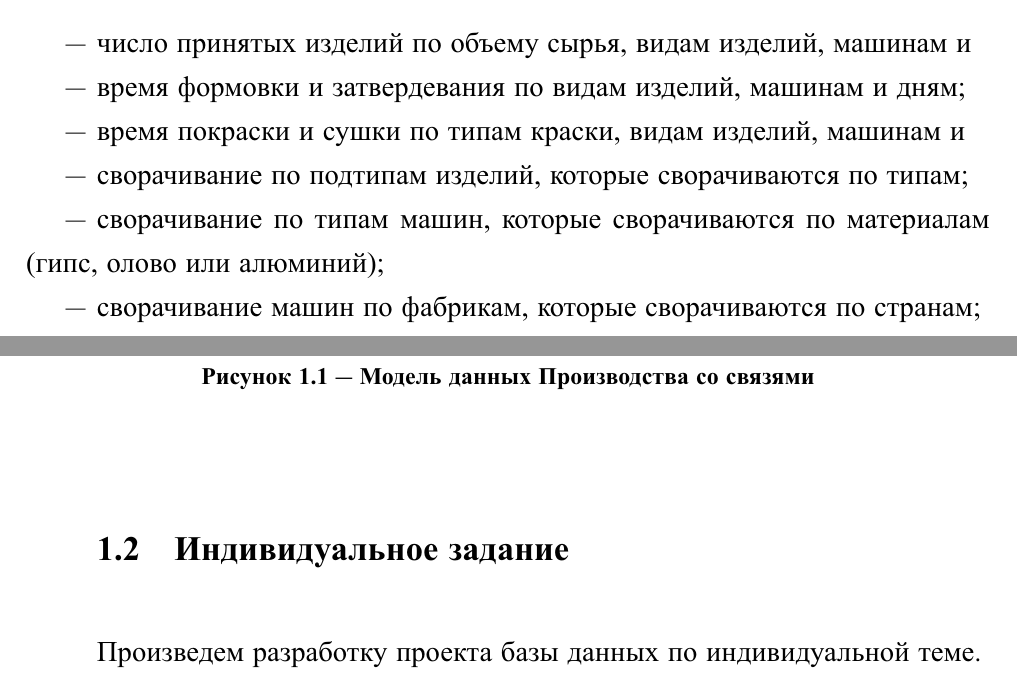
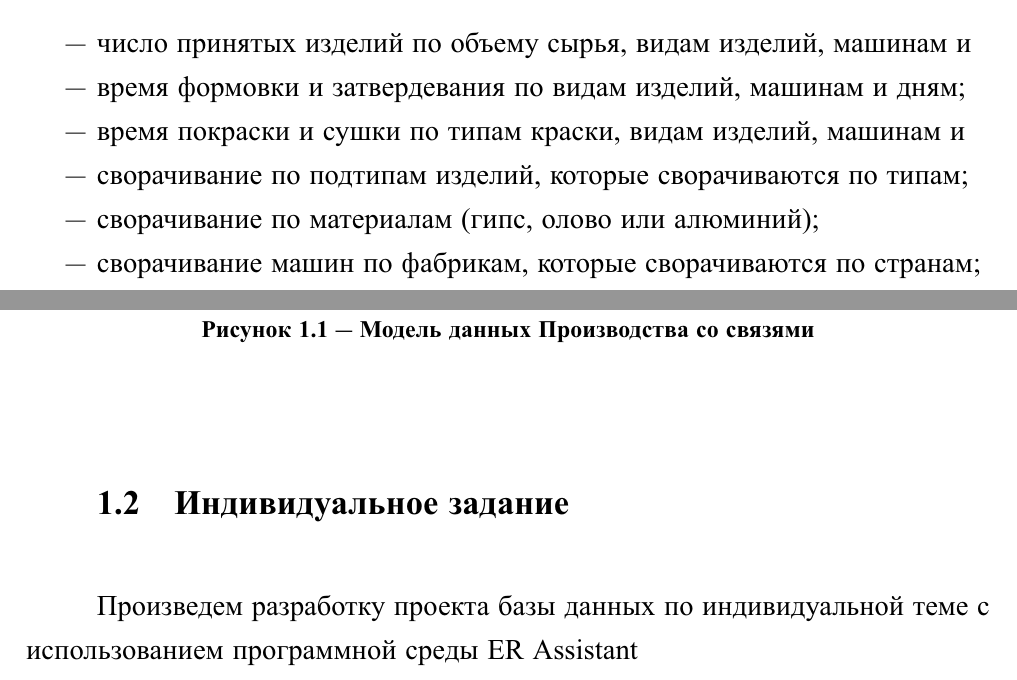
Before and after one commit to denilai/Latex-gost-732, a LaTeX document (rpz.tex, which reads model-erassistant.tex): two parts of pages 6 and 7 of 35, joined at a grey line, cut so that both start at the same text. The pictures show the PDF file rpz.pdf that the author committed with the source.

```diff
--- a/model-erassistant.tex
+++ b/model-erassistant.tex
@@ -55,8 +55,7 @@
 	\item  время формовки и затвердевания по видам изделий, машинам и дням;
 	\item  время покраски и сушки по типам краски, видам изделий, машинам и
 	\item  сворачивание по подтипам изделий, которые сворачиваются по типам;
-	\item  сворачивание по типам машин, которые сворачиваются по материалам
-	(гипс, олово или алюминий);
+	\item  сворачивание по материалам (гипс, олово или алюминий);
 	\item  сворачивание машин по фабрикам, которые сворачиваются по странам;
 	\item  сворачивание дней по месяцам, месяцев — по кварталам;
 	\item  возможность фильтрации информации по производителю и дате покупки машины.
@@ -81,12 +80,12 @@
 % TODO: \usepackage{graphicx} required
 \begin{figure}[ht]
 	\centering
-	\includegraphics[width=\linewidth]{1-metod}
+	\includegraphics[width=0.9\linewidth]{1-metod}
 	\caption{Модель данных Производства со связями}
 	\label{fig:1-metod}
 \end{figure}
 \section{Индивидуальное задание}
-Произведем разработку проекта базы данных по индивидуальной теме.
+Произведем разработку проекта базы данных по индивидуальной теме с использованием программной среды ER Assistant
 \subsection{Описание предметной области}
 В качестве индивидуального задания была выбрана реализация модели информационной системы по хранению и анализу данных  предприятия, занимающегося сборкой и поставкой спортивных велосипедов для конечных потребителей по индивидуальному заказу.
 
```
Also changed, not shown: preamble.inc.tex (+10 -0 lines), web-client.tex (+1 -1 lines), rpz.pdf.
